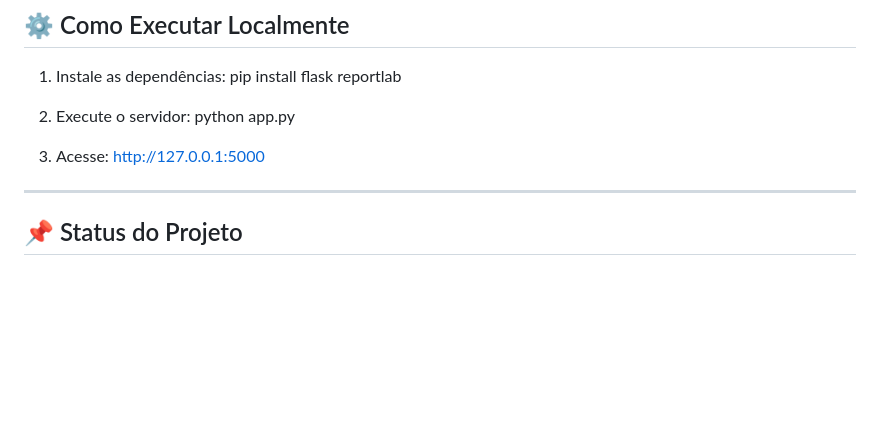
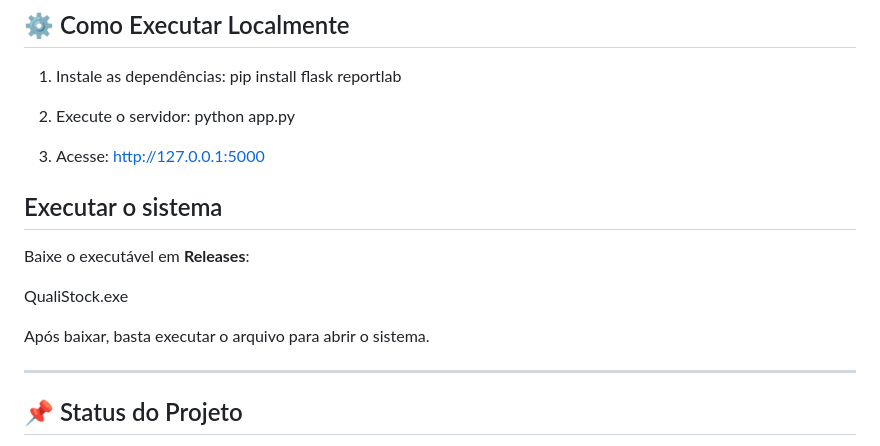
Before and after one commit to SilDeveloper/QualiStock, a Markdown page: README.md, the part around the change. GitHub-like rendering; blank space fills up the shorter version.

```diff
--- a/README.md
+++ b/README.md
@@ -121,6 +121,14 @@ python app.py
 3. Acesse:
 http://127.0.0.1:5000
 
+## Executar o sistema
+
+Baixe o executável em **Releases**:
+
+QualiStock.exe
+
+Após baixar, basta executar o arquivo para abrir o sistema.
+
 ---
 
 ## 📌 Status do Projeto
```
